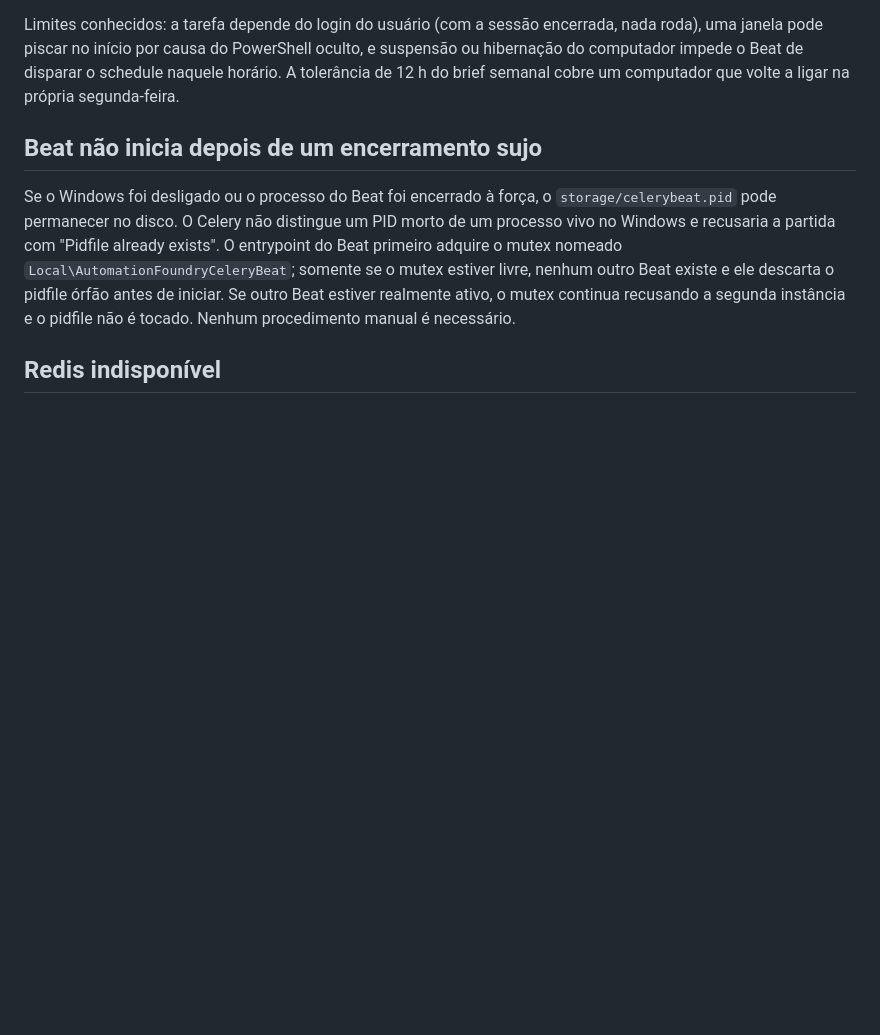
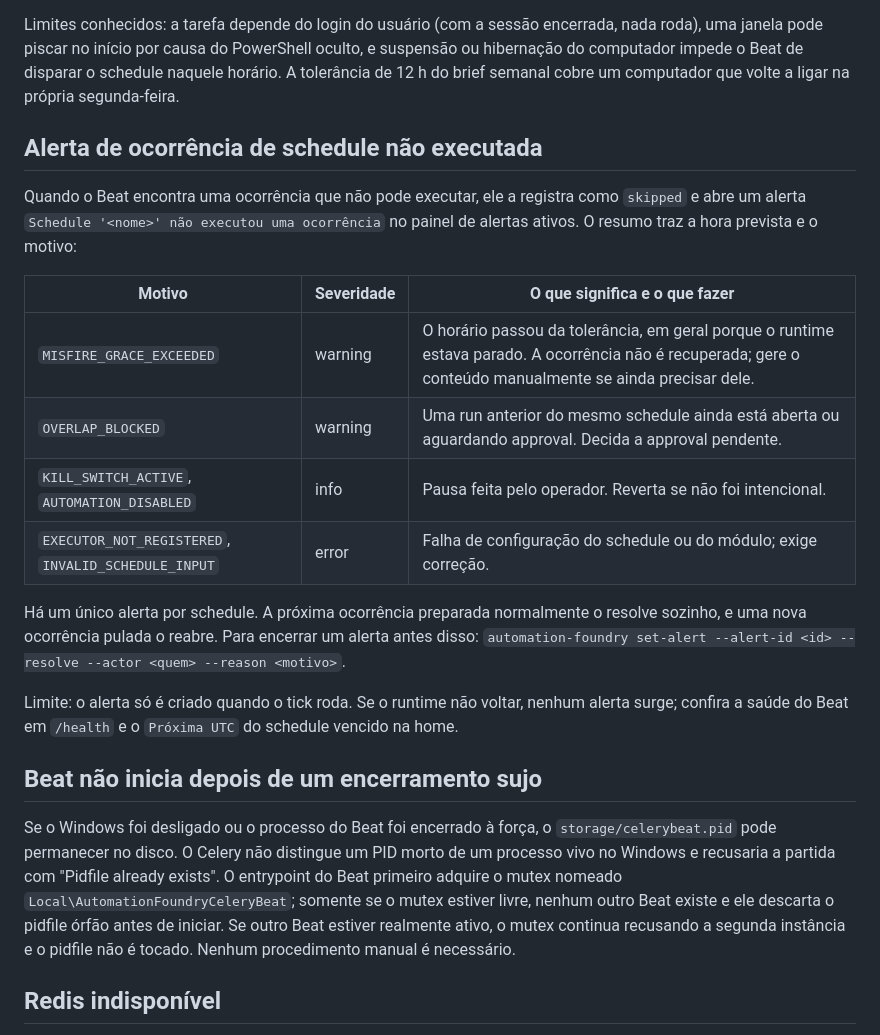
Before and after one commit to sonderzudo-lab/automation-foundry, a Markdown page: docs/operations/local-recovery.md, the part around the change. Drawn GitHub-style; blank space fills up the shorter version.

Commit message:
docs: document the schedule skipped-occurrence alert
Records the alert contract in the architecture and adds the reason table and its limit to the recovery guide.

```diff
--- a/docs/operations/local-recovery.md
+++ b/docs/operations/local-recovery.md
@@ -54,6 +54,21 @@ Limites conhecidos: a tarefa depende do login do usuário (com a sessão encerra
 janela pode piscar no início por causa do PowerShell oculto, e suspensão ou hibernação do
 computador impede o Beat de disparar o schedule naquele horário. A tolerância de 12 h do brief
 semanal cobre um computador que volte a ligar na própria segunda-feira.
+
+## Alerta de ocorrência de schedule não executada
+
+Quando o Beat encontra uma ocorrência que não pode executar, ele a registra como `skipped` e abre um alerta `Schedule '<nome>' não executou uma ocorrência` no painel de alertas ativos. O resumo traz a hora prevista e o motivo:
+
+| Motivo | Severidade | O que significa e o que fazer |
+|---|---|---|
+| `MISFIRE_GRACE_EXCEEDED` | warning | O horário passou da tolerância, em geral porque o runtime estava parado. A ocorrência não é recuperada; gere o conteúdo manualmente se ainda precisar dele. |
+| `OVERLAP_BLOCKED` | warning | Uma run anterior do mesmo schedule ainda está aberta ou aguardando approval. Decida a approval pendente. |
+| `KILL_SWITCH_ACTIVE`, `AUTOMATION_DISABLED` | info | Pausa feita pelo operador. Reverta se não foi intencional. |
+| `EXECUTOR_NOT_REGISTERED`, `INVALID_SCHEDULE_INPUT` | error | Falha de configuração do schedule ou do módulo; exige correção. |
+
+Há um único alerta por schedule. A próxima ocorrência preparada normalmente o resolve sozinho, e uma nova ocorrência pulada o reabre. Para encerrar um alerta antes disso: `automation-foundry set-alert --alert-id <id> --resolve --actor <quem> --reason <motivo>`.
+
+Limite: o alerta só é criado quando o tick roda. Se o runtime não voltar, nenhum alerta surge; confira a saúde do Beat em `/health` e o `Próxima UTC` do schedule vencido na home.
 
 ## Beat não inicia depois de um encerramento sujo
 
```
Also changed, not shown: ARQUITETURA.md (+1 -0 lines).
